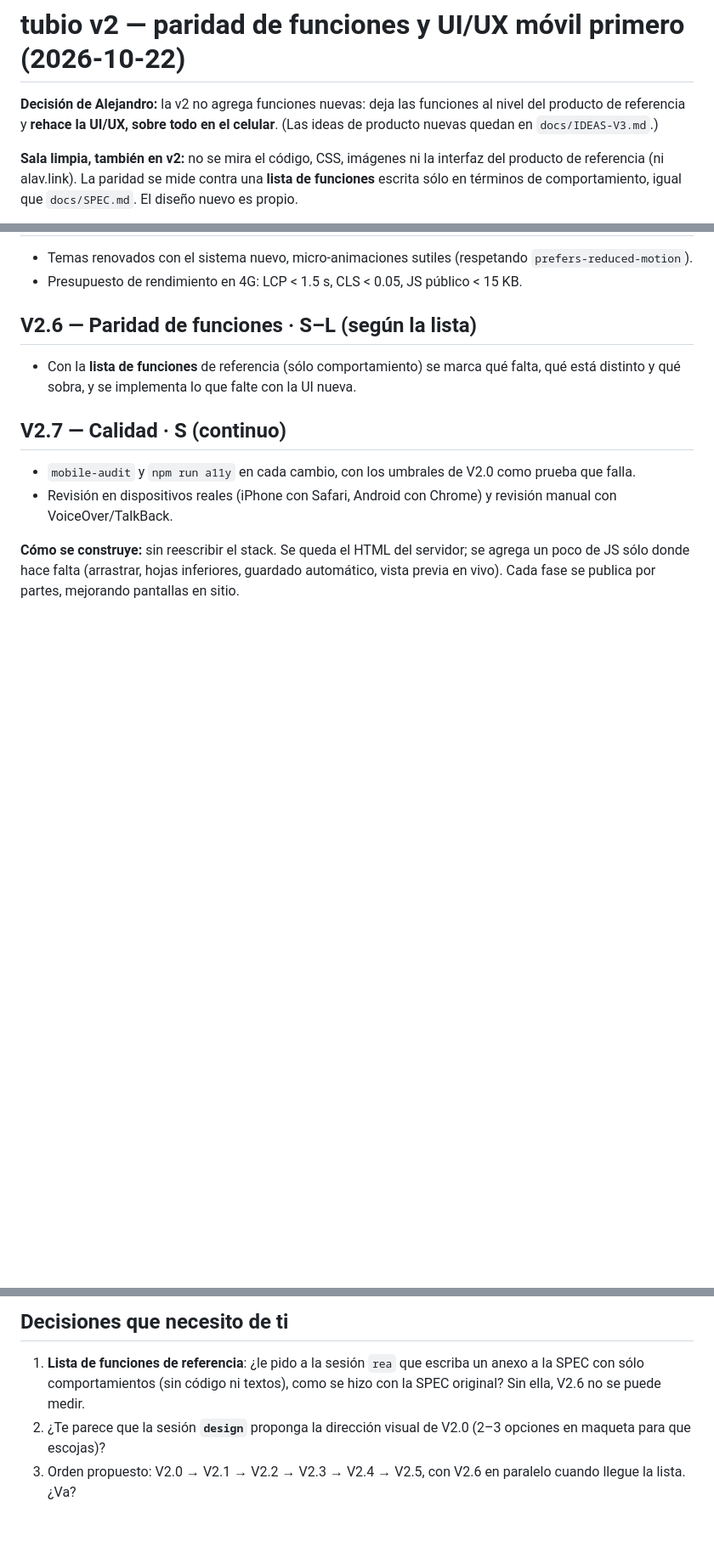
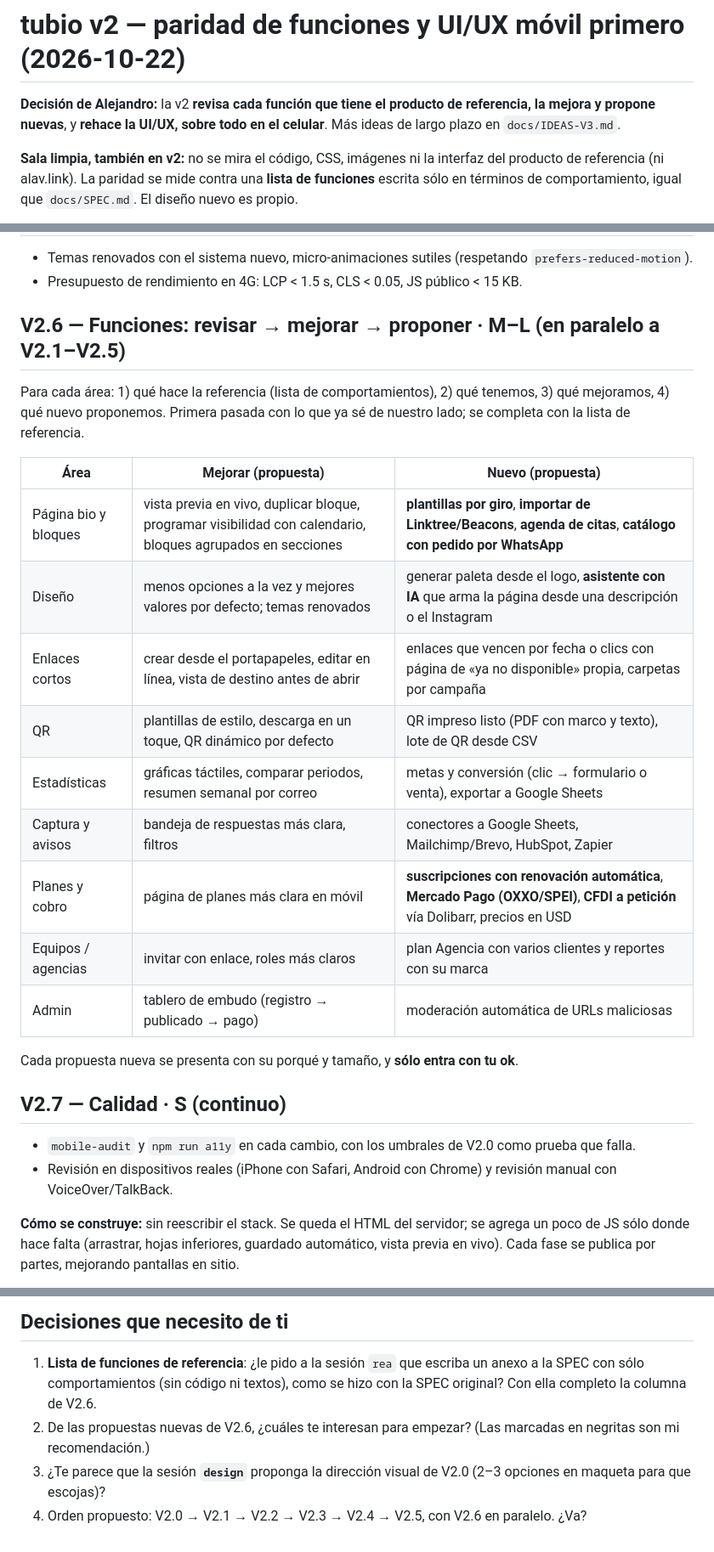
Before and after one commit to xmedook/tubio, a Markdown page: docs/ROADMAP-V2.md, 3 parts joined by grey strips. Shown at 85% size. Rendered like a GitHub page; blank space fills up the shorter version.

Commit message:
docs: v2 incluye revisar, mejorar y proponer funciones por área
Co-Authored-By: Claude Opus 5.5 <noreply@anthropic.com>
Claude-Session: https://claude.ai/code/session_01QzN5FUJfG6JBa7tGTd1HB9

```diff
--- a/docs/ROADMAP-V2.md
+++ b/docs/ROADMAP-V2.md
@@ -1,7 +1,7 @@
 # tubio v2 — paridad de funciones y UI/UX móvil primero (2026-10-22)
 
-**Decisión de Alejandro:** la v2 no agrega funciones nuevas: deja las funciones al nivel del producto de referencia
-y **rehace la UI/UX, sobre todo en el celular**. (Las ideas de producto nuevas quedan en `docs/IDEAS-V3.md`.)
+**Decisión de Alejandro:** la v2 **revisa cada función que tiene el producto de referencia, la mejora y propone
+nuevas**, y **rehace la UI/UX, sobre todo en el celular**. Más ideas de largo plazo en `docs/IDEAS-V3.md`.
 
 **Sala limpia, también en v2:** no se mira el código, CSS, imágenes ni la interfaz del producto de referencia (ni alav.link).
 La paridad se mide contra una **lista de funciones** escrita sólo en términos de comportamiento, igual que `docs/SPEC.md`.
@@ -64,9 +64,23 @@ Tamaños: S ≈ 1 día · M ≈ 2–4 días · L ≈ 1–2 semanas de sesión.
 - Temas renovados con el sistema nuevo, micro-animaciones sutiles (respetando `prefers-reduced-motion`).
 - Presupuesto de rendimiento en 4G: LCP < 1.5 s, CLS < 0.05, JS público < 15 KB.
 
-## V2.6 — Paridad de funciones · S–L (según la lista)
-- Con la **lista de funciones** de referencia (sólo comportamiento) se marca qué falta, qué está distinto y qué sobra, y
-  se implementa lo que falte con la UI nueva.
+## V2.6 — Funciones: revisar → mejorar → proponer · M–L (en paralelo a V2.1–V2.5)
+Para cada área: 1) qué hace la referencia (lista de comportamientos), 2) qué tenemos, 3) qué mejoramos, 4) qué nuevo
+proponemos. Primera pasada con lo que ya sé de nuestro lado; se completa con la lista de referencia.
+
+| Área | Mejorar (propuesta) | Nuevo (propuesta) |
+|---|---|---|
+| Página bio y bloques | vista previa en vivo, duplicar bloque, programar visibilidad con calendario, bloques agrupados en secciones | **plantillas por giro**, **importar de Linktree/Beacons**, **agenda de citas**, **catálogo con pedido por WhatsApp** |
+| Diseño | menos opciones a la vez y mejores valores por defecto; temas renovados | generar paleta desde el logo, **asistente con IA** que arma la página desde una descripción o el Instagram |
+| Enlaces cortos | crear desde el portapapeles, editar en línea, vista de destino antes de abrir | enlaces que vencen por fecha o clics con página de «ya no disponible» propia, carpetas por campaña |
+| QR | plantillas de estilo, descarga en un toque, QR dinámico por defecto | QR impreso listo (PDF con marco y texto), lote de QR desde CSV |
+| Estadísticas | gráficas táctiles, comparar periodos, resumen semanal por correo | metas y conversión (clic → formulario o venta), exportar a Google Sheets |
+| Captura y avisos | bandeja de respuestas más clara, filtros | conectores a Google Sheets, Mailchimp/Brevo, HubSpot, Zapier |
+| Planes y cobro | página de planes más clara en móvil | **suscripciones con renovación automática**, **Mercado Pago (OXXO/SPEI)**, **CFDI a petición** vía Dolibarr, precios en USD |
+| Equipos / agencias | invitar con enlace, roles más claros | plan Agencia con varios clientes y reportes con su marca |
+| Admin | tablero de embudo (registro → publicado → pago) | moderación automática de URLs maliciosas |
+
+Cada propuesta nueva se presenta con su porqué y tamaño, y **sólo entra con tu ok**.
 
 ## V2.7 — Calidad · S (continuo)
 - `mobile-audit` y `npm run a11y` en cada cambio, con los umbrales de V2.0 como prueba que falla.
@@ -78,6 +92,7 @@ mejorando pantallas en sitio.
 
 ## Decisiones que necesito de ti
 1. **Lista de funciones de referencia**: ¿le pido a la sesión `rea` que escriba un anexo a la SPEC con sólo
-   comportamientos (sin código ni textos), como se hizo con la SPEC original? Sin ella, V2.6 no se puede medir.
+   comportamientos (sin código ni textos), como se hizo con la SPEC original? Con ella completo la columna de V2.6.
+4. De las propuestas nuevas de V2.6, ¿cuáles te interesan para empezar? (Las marcadas en negritas son mi recomendación.)
 2. ¿Te parece que la sesión **`design`** proponga la dirección visual de V2.0 (2–3 opciones en maqueta para que escojas)?
-3. Orden propuesto: V2.0 → V2.1 → V2.2 → V2.3 → V2.4 → V2.5, con V2.6 en paralelo cuando llegue la lista. ¿Va?
+3. Orden propuesto: V2.0 → V2.1 → V2.2 → V2.3 → V2.4 → V2.5, con V2.6 en paralelo. ¿Va?
```
